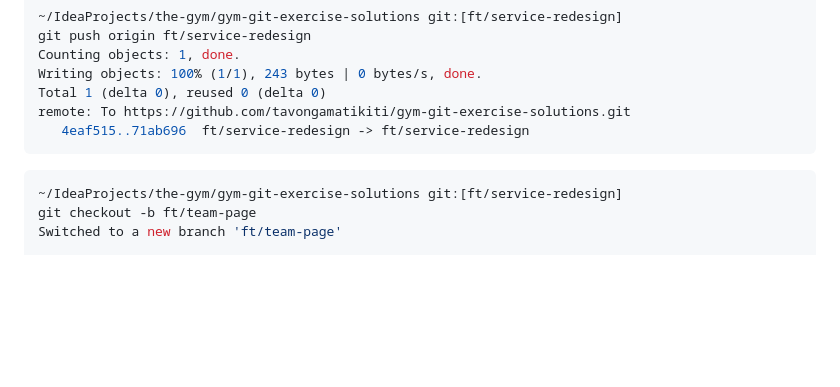
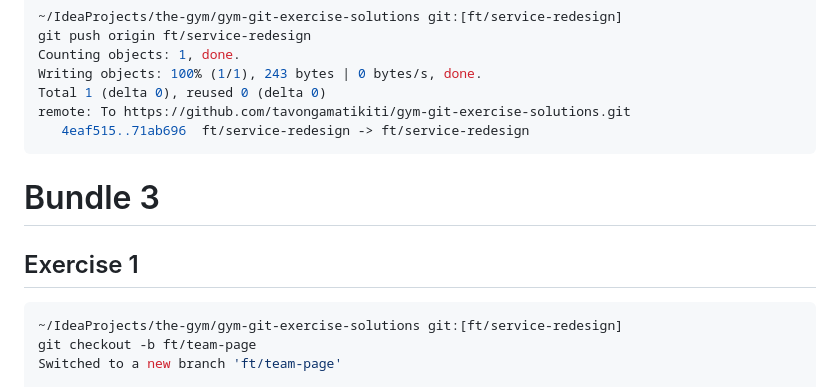
Before and after one commit to tavongamatikiti/gym-git-exercise-solutions, a Markdown page: README.md, the part around the change. Rendered like a GitHub page; blank space fills up the shorter version.

````diff
--- a/README.md
+++ b/README.md
@@ -336,6 +336,10 @@ remote: To https://github.com/tavongamatikiti/gym-git-exercise-solutions.git
    4eaf515..71ab696  ft/service-redesign -> ft/service-redesign
 ```
 
+# Bundle 3
+
+## Exercise 1
+
 ```shell
 ~/IdeaProjects/the-gym/gym-git-exercise-solutions git:[ft/service-redesign]
 git checkout -b ft/team-page
````
